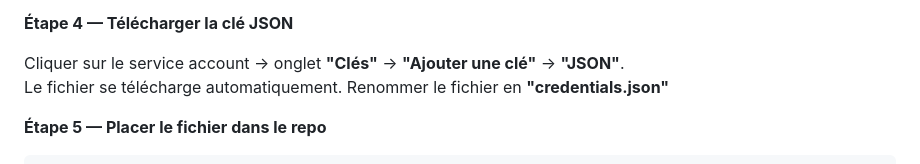
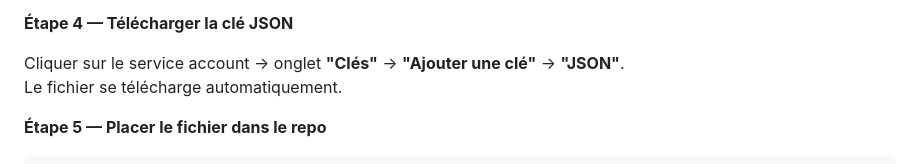
Before and after one commit to Equipe-003/Hackathon_iSHEEROXDatacamp, a Markdown page: README.md, the part around the change. Rendered like a GitHub page.

```diff
--- a/README.md
+++ b/README.md
@@ -139,7 +139,7 @@ Attribuer le rôle **BigQuery User** au compte de service créé.
 **Étape 4 — Télécharger la clé JSON**
 
 Cliquer sur le service account → onglet **"Clés"** → **"Ajouter une clé"** → **"JSON"**.
-Le fichier se télécharge automatiquement. Renommer le fichier en **"credentials.json"**
+Le fichier se télécharge automatiquement.
 
 **Étape 5 — Placer le fichier dans le repo**
 
```
